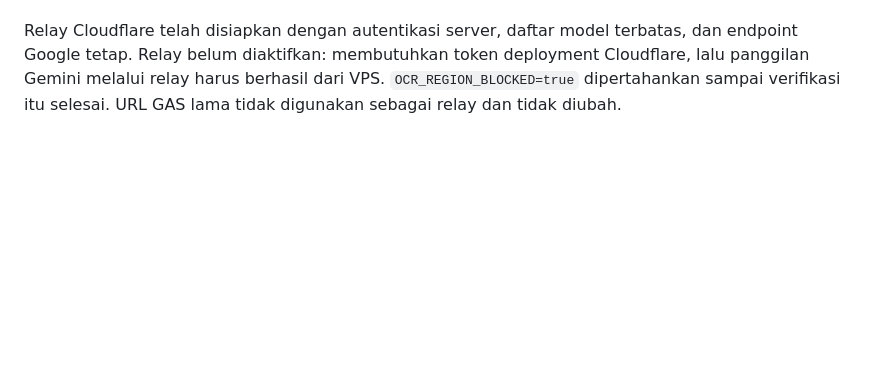
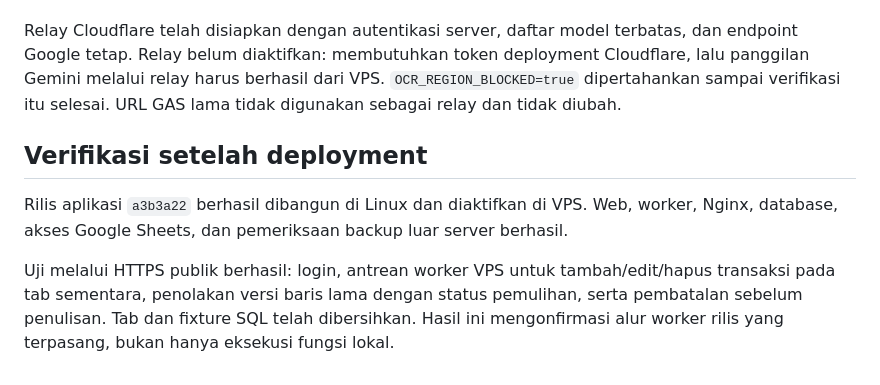
Before and after one commit to aurialgbb/DatabaseNota, a Markdown page: docs/backend-verification-2026-09-11.md, the part around the change. GitHub-like rendering; blank space fills up the shorter version.

Commit message:
Record successful public VPS synchronization verification

```diff
--- a/docs/backend-verification-2026-09-11.md
+++ b/docs/backend-verification-2026-09-11.md
@@ -27,3 +27,9 @@ Schema tetap `nota_app`, tanpa migrasi struktur baru pada rilis ini. Data aplika
 Prompt dan normalisasi tetap dari baseline. Kunci Gemini lokal dan VPS telah dibandingkan dan identik. Komputer lokal berhasil membaca nota sintetis Rp40.000, sedangkan VPS ditolak HTTP 400 FAILED_PRECONDITION: `User location is not supported for the API use.` Pemeriksaan IP pihak lain menunjukkan Indonesia; klasifikasi Google sendiri belum diketahui. Indonesia dan Singapura tercantum sebagai wilayah yang didukung: https://ai.google.dev/gemini-api/docs/available-regions
 
 Relay Cloudflare telah disiapkan dengan autentikasi server, daftar model terbatas, dan endpoint Google tetap. Relay belum diaktifkan: membutuhkan token deployment Cloudflare, lalu panggilan Gemini melalui relay harus berhasil dari VPS. `OCR_REGION_BLOCKED=true` dipertahankan sampai verifikasi itu selesai. URL GAS lama tidak digunakan sebagai relay dan tidak diubah.
+
+## Verifikasi setelah deployment
+
+Rilis aplikasi `a3b3a22` berhasil dibangun di Linux dan diaktifkan di VPS. Web, worker, Nginx, database, akses Google Sheets, dan pemeriksaan backup luar server berhasil.
+
+Uji melalui HTTPS publik berhasil: login, antrean worker VPS untuk tambah/edit/hapus transaksi pada tab sementara, penolakan versi baris lama dengan status pemulihan, serta pembatalan sebelum penulisan. Tab dan fixture SQL telah dibersihkan. Hasil ini mengonfirmasi alur worker rilis yang terpasang, bukan hanya eksekusi fungsi lokal.
```
